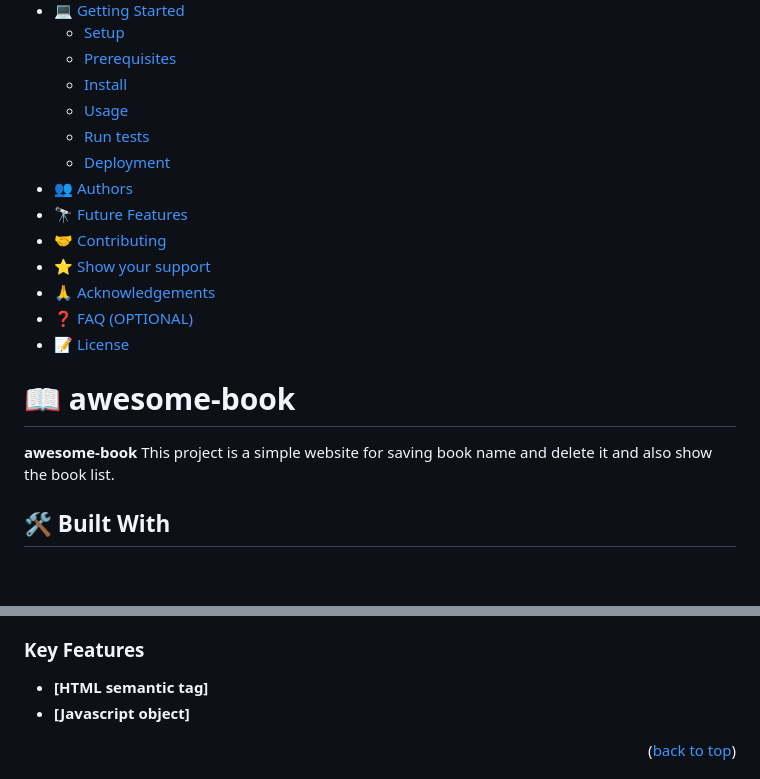
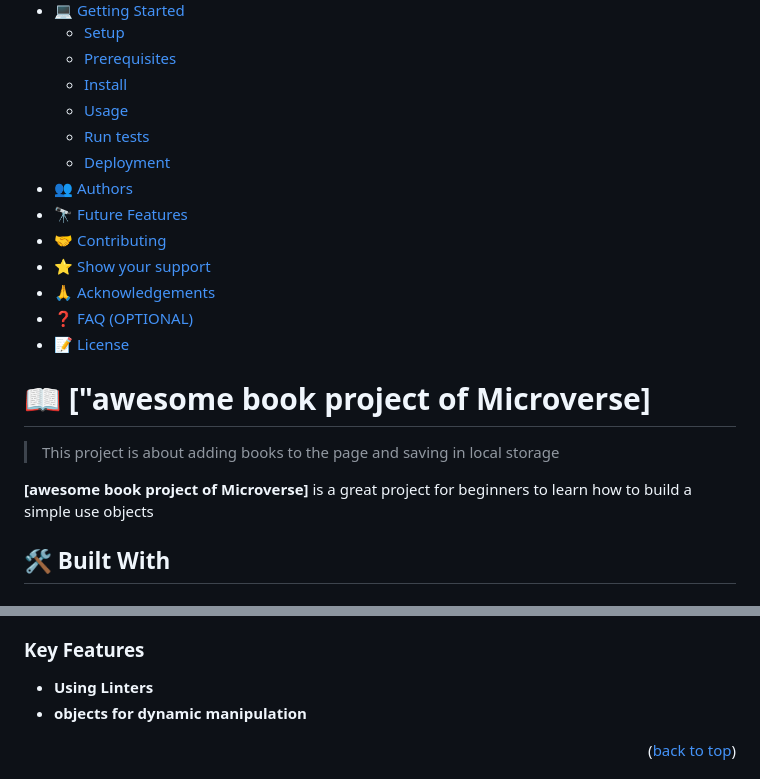
Before and after one commit to ghermaico135/Awesome-book, a Markdown page: README.md, 2 parts joined by grey strips. GitHub-like rendering; blank space fills up the shorter version.

```diff
--- a/README.md
+++ b/README.md
@@ -26,10 +26,11 @@
 
 <!-- PROJECT DESCRIPTION -->
 
-# 📖 awesome-book <a name="about-project"></a>
+# 📖 ["awesome book project of Microverse] <a name="about-project"></a>
 
+> This project is about adding books to the page and saving in local storage
 
-**awesome-book** This project is  a simple website for saving book name and delete it and also show the book list.
+**[awesome book project of Microverse]** is a great project for beginners to learn how to build a simple use objects
 
 ## 🛠 Built With <a name="built-with"></a>
 
@@ -48,10 +44,8 @@
 
 ### Key Features <a name="key-features"></a>
 
-
-- **[HTML semantic tag]**
-- **[Javascript object]**
-
+- **Using Linters**
+- **objects for dynamic manipulation**
 
 <p align="right">(<a href="#readme-top">back to top</a>)</p>
 
```
Also changed, not shown: other parts of README.md (+43 -53 lines).
